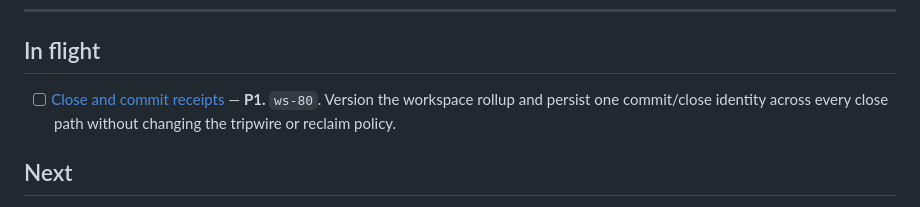
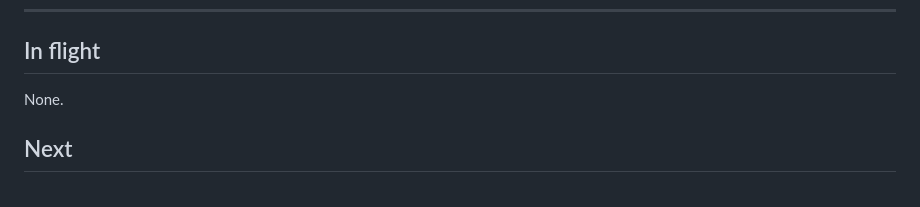
Before and after one commit to whoislikemiha/legwork, a Markdown page: planning/ROADMAP.md, the part around the change. GitHub-like rendering.

```diff
--- a/planning/ROADMAP.md
+++ b/planning/ROADMAP.md
@@ -21,9 +21,7 @@ Priorities: **P0** = contract safety/correctness · **P1** = native-feel, high l
 
 ## In flight
 
-- [ ] [Close and commit receipts](tasks/close-commit-receipts.md) — **P1.** `ws-80`.
-  Version the workspace rollup and persist one commit/close identity across every
-  close path without changing the tripwire or reclaim policy.
+None.
 
 ## Next
 
```
Also changed, not shown: docs/field-notes-2026-07-10.md (+37 -0 lines), planning/done/close-commit-receipts.md (renamed from planning/tasks/close-commit-receipts.md, +1 -1 lines).
